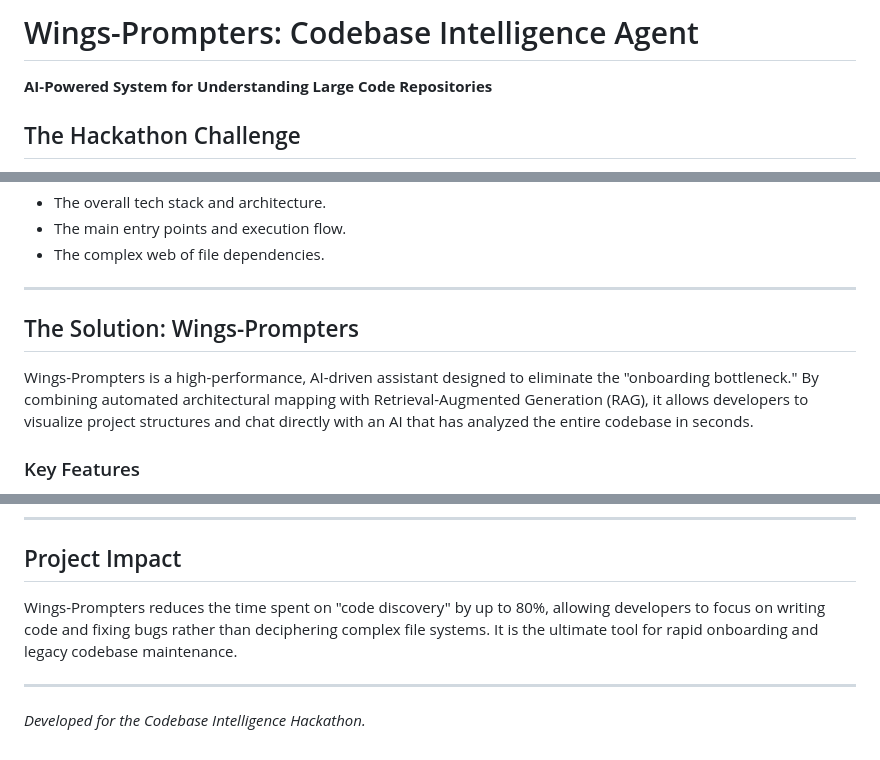
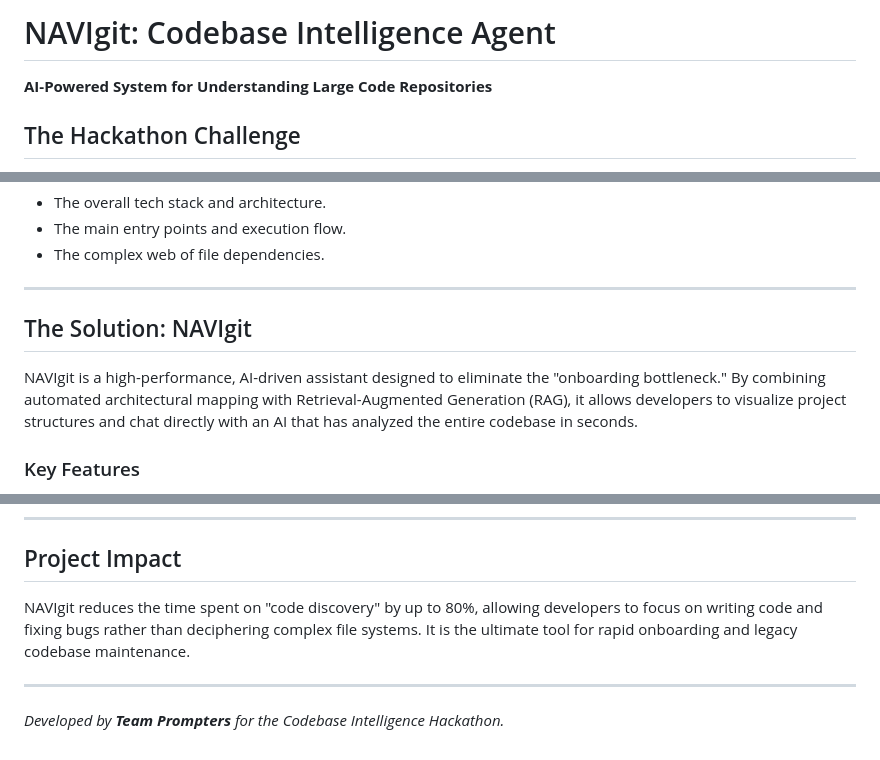
Before and after one commit to ManojPawar2/Wings-Prompters, a Markdown page: README.md, 3 parts joined by grey strips. GitHub-like rendering.

Commit message:
Docs: Finalize NAVIgit branding and Team Prompters credits

```diff
--- a/README.md
+++ b/README.md
@@ -1,4 +1,4 @@
-# Wings-Prompters: Codebase Intelligence Agent
+# NAVIgit: Codebase Intelligence Agent
 
 **AI-Powered System for Understanding Large Code Repositories**
 
@@ -14,8 +14,8 @@ Modern software projects contain large and complex codebases with deeply nested
 
 ---
 
-## The Solution: Wings-Prompters
-Wings-Prompters is a high-performance, AI-driven assistant designed to eliminate the "onboarding bottleneck." By combining automated architectural mapping with Retrieval-Augmented Generation (RAG), it allows developers to visualize project structures and chat directly with an AI that has analyzed the entire codebase in seconds.
+## The Solution: NAVIgit
+NAVIgit is a high-performance, AI-driven assistant designed to eliminate the "onboarding bottleneck." By combining automated architectural mapping with Retrieval-Augmented Generation (RAG), it allows developers to visualize project structures and chat directly with an AI that has analyzed the entire codebase in seconds.
 
 ### Key Features
 - **Architectural Analysis**: Automatic generation of folder structures, entry point identification, and technology stack detection.
@@ -68,7 +68,7 @@ Open `frontend/index.html` in your browser to begin analysis.
 ---
 
 ## Project Impact
-Wings-Prompters reduces the time spent on "code discovery" by up to 80%, allowing developers to focus on writing code and fixing bugs rather than deciphering complex file systems. It is the ultimate tool for rapid onboarding and legacy codebase maintenance.
+NAVIgit reduces the time spent on "code discovery" by up to 80%, allowing developers to focus on writing code and fixing bugs rather than deciphering complex file systems. It is the ultimate tool for rapid onboarding and legacy codebase maintenance.
 
 ---
-*Developed for the Codebase Intelligence Hackathon.*
+*Developed by **Team Prompters** for the Codebase Intelligence Hackathon.*
```
